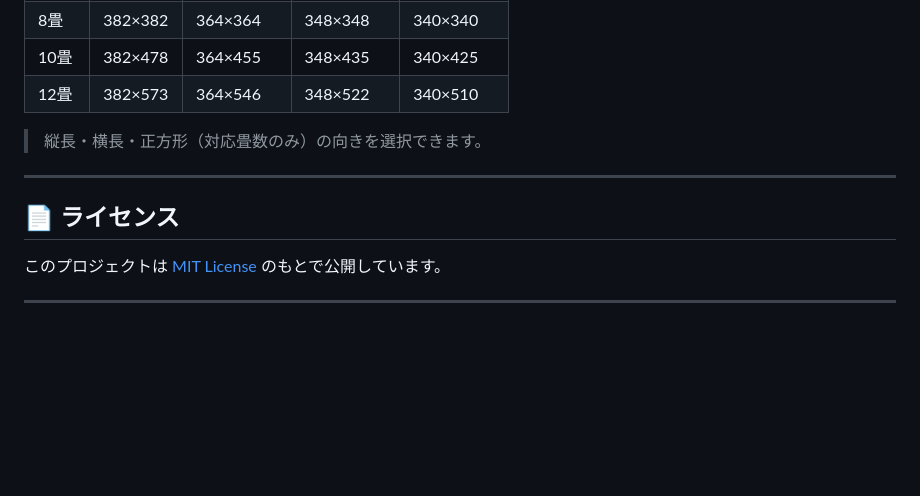
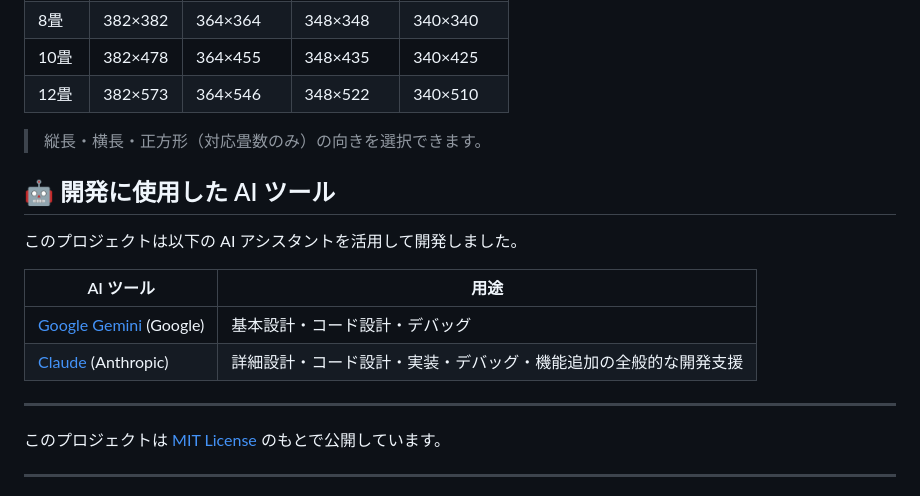
Before and after one commit to Daichaso-96/-, a Markdown page: README.md, the part around the change. Drawn GitHub-style; blank space fills up the shorter version.

```diff
--- a/README.md
+++ b/README.md
@@ -111,9 +111,16 @@
 
 > 縦長・横長・正方形（対応畳数のみ）の向きを選択できます。
 
+## 🤖 開発に使用した AI ツール
+
+このプロジェクトは以下の AI アシスタントを活用して開発しました。
+
+| AI ツール | 用途 |
+|-----------|------|
+| [Google Gemini](https://gemini.google.com) (Google) | 基本設計・コード設計・デバッグ |
+| [Claude](https://claude.ai) (Anthropic) | 詳細設計・コード設計・実装・デバッグ・機能追加の全般的な開発支援 |
+
 ---
-
-## 📄 ライセンス
 
 このプロジェクトは [MIT License](LICENSE) のもとで公開しています。
 
```
